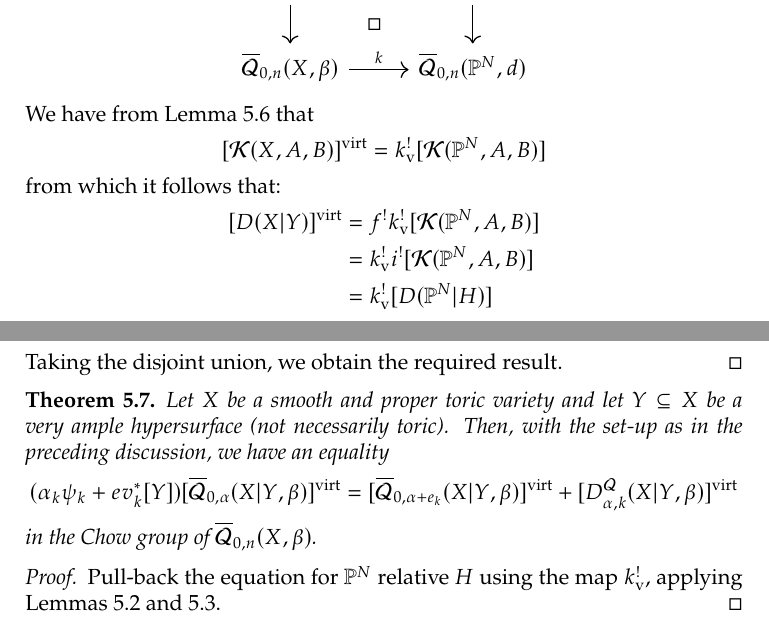
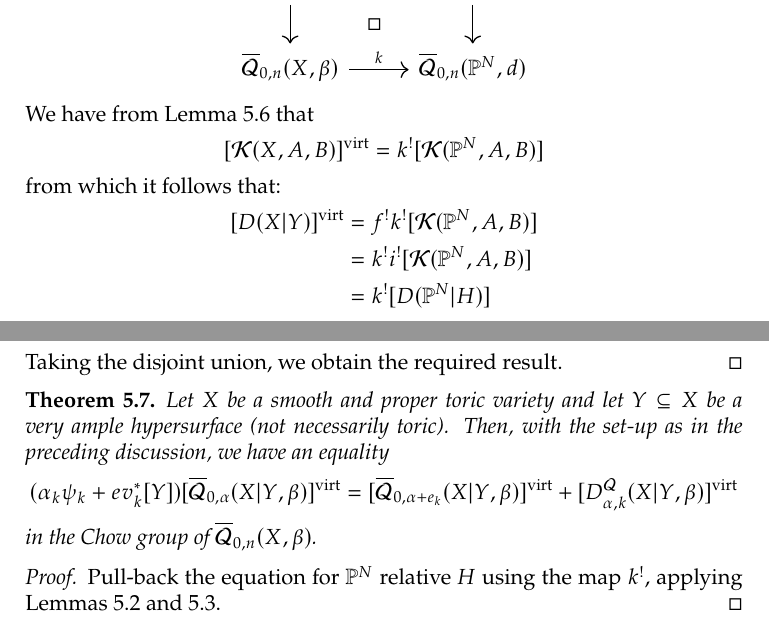
Before and after one commit to lucabattistella/relative_quasimaps, a LaTeX paper (relative_quasimaps.tex): two parts of pages 14 and 15 of 26, joined at a grey line, cut so that both start at the same text. Compiled offline with pdfLaTeX.

Commit message:
Minor corrections to general recursion relation section

```diff
--- a/relative_quasimaps.tex
+++ b/relative_quasimaps.tex
@@ -498,17 +498,17 @@ D(X|Y) \ar[r] \ar[d,"f"] \ar[rd,phantom,"\square"] & D(\PP^N|H) \ar[d,"i"] \\
 \Q{0}{n}{X}{\beta} \ar[r,"k"] & \Q{0}{n}{\PP^N}{d}
 \ecd
 We have from Lemma \ref{Centipede locus pulls back} that
-\begin{equation*} \virt{\mathcal{K}(X,A,B)} = k^!_{\text{v}} [ \mathcal{K}(\PP^N,A,B)] \end{equation*}
+\begin{equation*} \virt{\mathcal{K}(X,A,B)} = k^! [ \mathcal{K}(\PP^N,A,B)] \end{equation*}
 from which it follows that:
-\begin{align*} \virt{D(X|Y)} & = f^! k^!_{\text{v}} [ \mathcal{K}(\PP^N,A,B) ] \\
-& = k^!_{\text{v}} i^! [ \mathcal{K}(\PP^N,A,B) ] \\
-& = k^!_{\text{v}} [ D(\PP^N|H) ] \end{align*}
+\begin{align*} \virt{D(X|Y)} & = f^! k^! [ \mathcal{K}(\PP^N,A,B) ] \\
+& = k^! i^! [ \mathcal{K}(\PP^N,A,B) ] \\
+& = k^! [ D(\PP^N|H) ] \end{align*}
 Taking the disjoint union, we obtain the required result. \end{proof}
 
 \begin{thm} Let $X$ be a smooth and proper toric variety and let $Y \subseteq X$ be a very ample hypersurface (not necessarily toric). Then, with the set-up as in the preceding discussion, we have an equality
 \begin{equation*} (\alpha_k \psi_k + ev_k^* [Y]) \virt{\Q{0}{\alpha}{X|Y}{\beta}} = \virt{\Q{0}{\alpha+e_k}{X|Y}{\beta}} + \virt{D^\mathcal{Q}_{\alpha,k}(X|Y,\beta)} \end{equation*}
 in the Chow group of $\Q{0}{n}{X}{\beta}$. \end{thm}
-\begin{proof} Pull-back the equation for $\PP^N$ relative $H$ using the map $k^!_\text{v}$, applying Lemmas \ref{Relative spaces pull back} and \ref{Comb loci pull back}. \end{proof}
+\begin{proof} Pull-back the equation for $\PP^N$ relative $H$ using the map $k^!$, applying Lemmas \ref{Relative spaces pull back} and \ref{Comb loci pull back}. \end{proof}
 
 
 
```
Also changed, not shown: relative_quasimaps.pdf, 2 other files.
